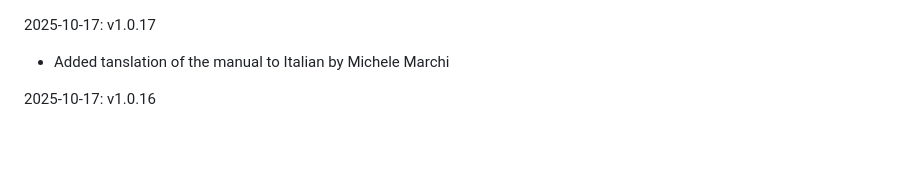
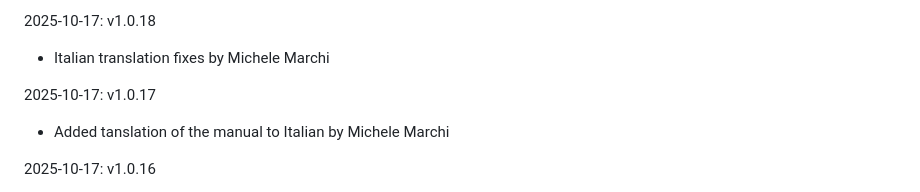
Before and after one commit to artyom-beilis/skyhopper, a Markdown page: Changelog.md, the part around the change. Rendered like a GitHub page; blank space fills up the shorter version.

Commit message:
Updated changelog v 1.0.18

```diff
--- a/Changelog.md
+++ b/Changelog.md
@@ -1,3 +1,7 @@
+2025-10-17: v1.0.18
+
+- Italian translation fixes by Michele Marchi
+
 2025-10-17: v1.0.17
 
 - Added tanslation of the manual to Italian by Michele Marchi
```
